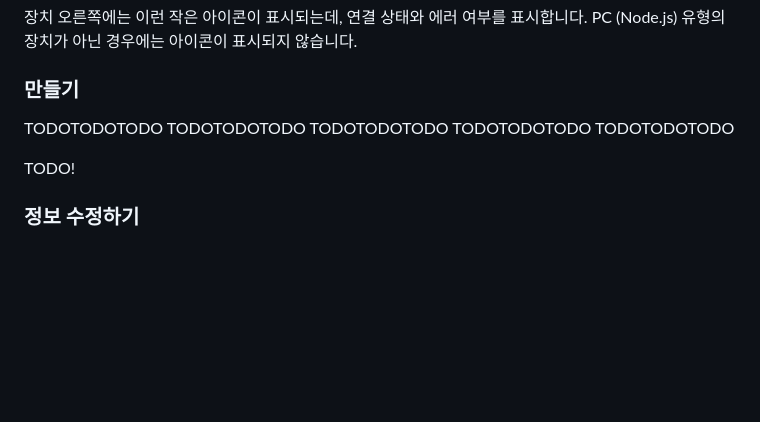
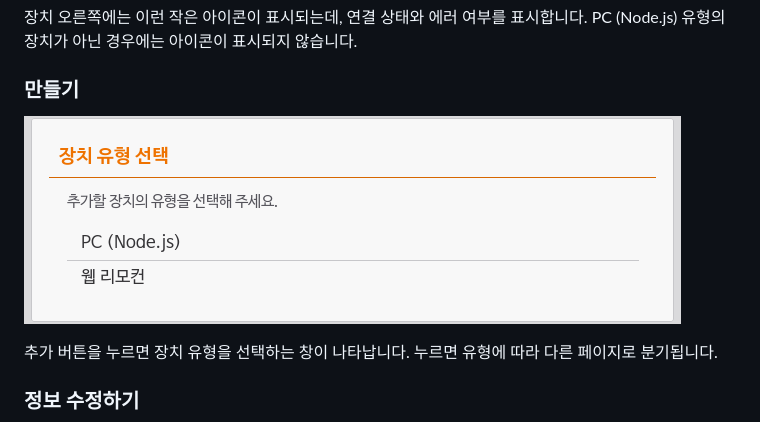
Before and after one commit to yoo2001818/IoTLogic-server, a Markdown page: doc/index.md, the part around the change. GitHub-like rendering; pictures changed too: doc/img/deviceAdd.png (added); blank space fills up the shorter version.

Commit message:
Remove android platform

```diff
--- a/doc/index.md
+++ b/doc/index.md
@@ -96,12 +96,10 @@ IoTLogic의 웹 프론트엔드에 대해 설명합니다.
 PC (Node.js) 유형의 장치가 아닌 경우에는 아이콘이 표시되지 않습니다.
 
 ### 만들기
-TODOTODOTODO
-TODOTODOTODO
-TODOTODOTODO
-TODOTODOTODO
-TODOTODOTODO
-<p style="font-size: 200pt;">TODO!</p>
+![장치 추가](./img/deviceAdd.png)
+
+추가 버튼을 누르면 장치 유형을 선택하는 창이 나타납니다. 누르면 유형에 따라 다른 페이지로
+분기됩니다.
 
 ### 정보 수정하기
 ![장치](./img/deviceView.png)
```
Also changed, not shown: 1 other file.
